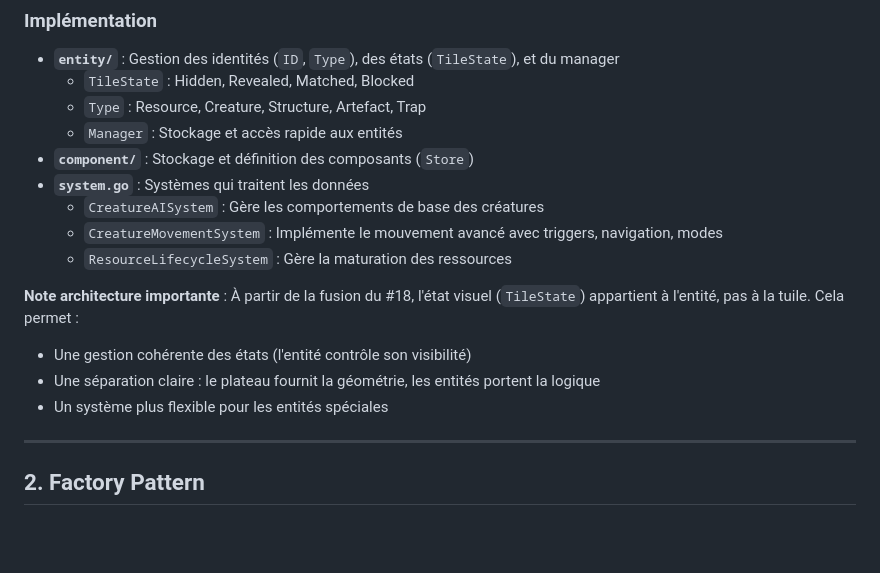
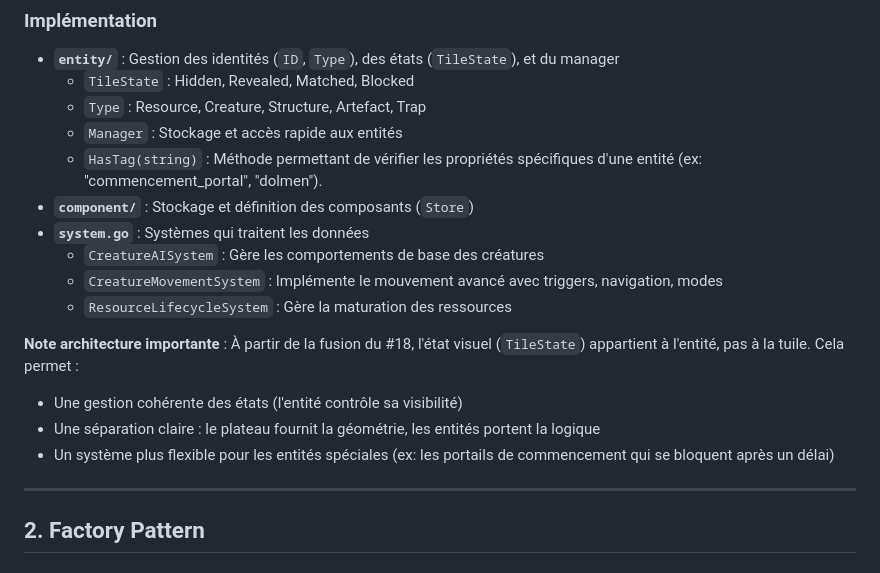
Before and after one commit to LIannhic/hunter-gatherers-concentration, a Markdown page: internal/domain/README.md, the part around the change. Rendered like a GitHub page; blank space fills up the shorter version.

```diff
--- a/internal/domain/README.md
+++ b/internal/domain/README.md
@@ -63,6 +63,7 @@ func (s *LifecycleSystem) Update(world *World) {
   - `TileState` : Hidden, Revealed, Matched, Blocked
   - `Type` : Resource, Creature, Structure, Artefact, Trap
   - `Manager` : Stockage et accès rapide aux entités
+  - `HasTag(string)` : Méthode permettant de vérifier les propriétés spécifiques d'une entité (ex: "commencement_portal", "dolmen").
 - **`component/`** : Stockage et définition des composants (`Store`)
 - **`system.go`** : Systèmes qui traitent les données
   - `CreatureAISystem` : Gère les comportements de base des créatures
@@ -70,9 +71,9 @@ func (s *LifecycleSystem) Update(world *World) {
   - `ResourceLifecycleSystem` : Gère la maturation des ressources
 
 **Note architecture importante** : À partir de la fusion du #18, l'état visuel (`TileState`) appartient à l'entité, pas à la tuile. Cela permet :
-- Une gestion cohérente des états (l'entité contrôle son visibilité)
+- Une gestion cohérente des états (l'entité contrôle sa visibilité)
 - Une séparation claire : le plateau fournit la géométrie, les entités portent la logique
-- Un système plus flexible pour les entités spéciales
+- Un système plus flexible pour les entités spéciales (ex: les portails de commencement qui se bloquent après un délai)
 
 ---
 
```
Also changed, not shown: ARCHITECTURE.md (+26 -32 lines), README.md (+4 -3 lines).
